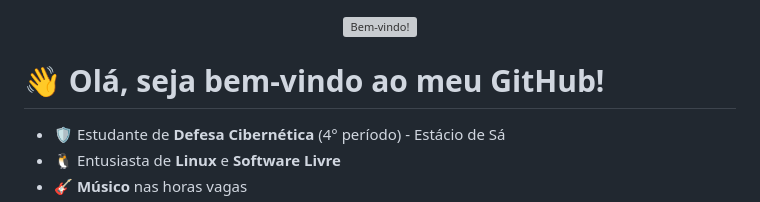
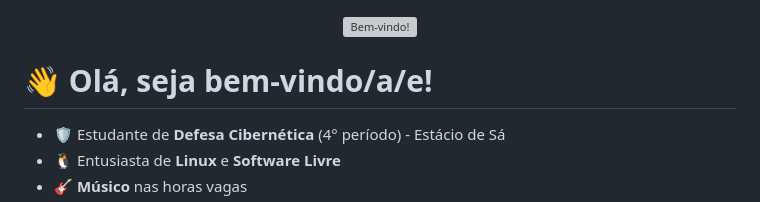
Before and after one commit to selrahcsan/selrahcsan, a Markdown page: README.md, the part around the change. GitHub-like rendering; grey boxes are pictures that could not be loaded.

```diff
--- a/README.md
+++ b/README.md
@@ -2,7 +2,7 @@
   <img align="center" src="https://user-images.githubusercontent.com/74038190/212284115-f47cd8ff-2ffb-4b04-b5bf-4d1c14c0247f.gif" alt="Bem-vindo!"/>
 </p>
 
-# 👋 Olá, seja bem-vindo ao meu GitHub!
+# 👋 Olá, seja bem-vindo/a/e!
 
 - 🛡️ Estudante de **Defesa Cibernética** (4° período) - Estácio de Sá
 - 🐧 Entusiasta de **Linux** e **Software Livre**
```
